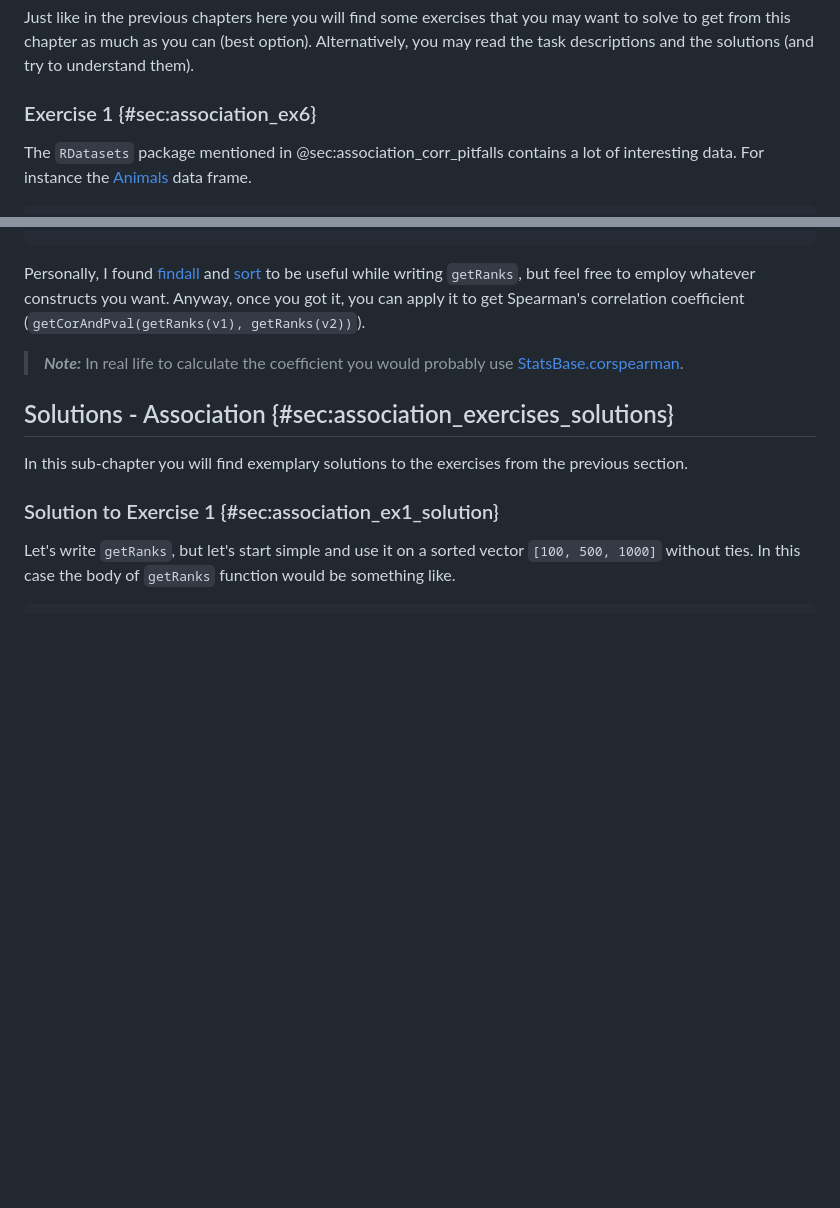
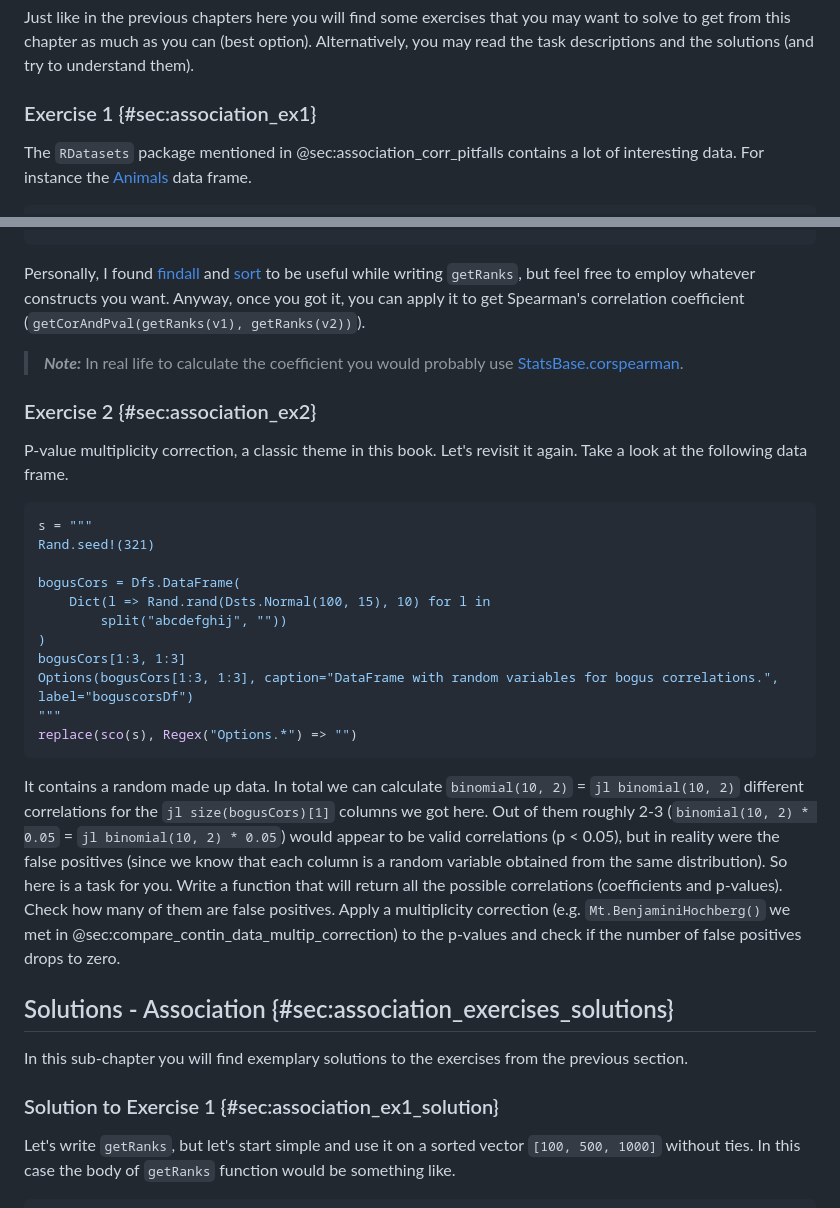
Before and after one commit to b-lukaszuk/RJ_BS_eng, a Markdown page: contents/association.md, 2 parts joined by grey strips. Rendered like a GitHub page; blank space fills up the shorter version.

Commit message:
added task description for ch07/ex2

````diff
--- a/contents/association.md
+++ b/contents/association.md
@@ -592,7 +592,7 @@ may want to solve to get from this chapter as much as you can (best
 option). Alternatively, you may read the task descriptions and the solutions
 (and try to understand them).
 
-### Exercise 1 {#sec:association_ex6}
+### Exercise 1 {#sec:association_ex1}
 
 The `RDatasets` package mentioned in @sec:association_corr_pitfalls contains a
 lot of interesting data. For instance the
@@ -665,6 +665,37 @@ correlation coefficient (`getCorAndPval(getRanks(v1), getRanks(v2))`).
 
 > **_Note:_** In real life to calculate the coefficient you would probably use
 > [StatsBase.corspearman](https://juliastats.org/StatsBase.jl/stable/ranking/#StatsBase.corspearman).
+
+### Exercise 2 {#sec:association_ex2}
+
+P-value multiplicity correction, a classic theme in this book. Let's revisit it
+again. Take a look at the following data frame.
+
+```jl
+s = """
+Rand.seed!(321)
+
+bogusCors = Dfs.DataFrame(
+	Dict(l => Rand.rand(Dsts.Normal(100, 15), 10) for l in
+		split("abcdefghij", ""))
+)
+bogusCors[1:3, 1:3]
+Options(bogusCors[1:3, 1:3], caption="DataFrame with random variables for bogus correlations.", label="boguscorsDf")
+"""
+replace(sco(s), Regex("Options.*") => "")
+```
+
+It contains a random made up data. In total we can calculate `binomial(10, 2)` =
+ `jl binomial(10, 2)` different correlations for the `jl size(bogusCors)[1]`
+columns we got here. Out of them roughly 2-3 (`binomial(10, 2) * 0.05` =
+ `jl binomial(10, 2) * 0.05`) would appear to be valid correlations (p < 0.05),
+but in reality were the false positives (since we know that each column is a
+random variable obtained from the same distribution). So here is a task for
+you. Write a function that will return all the possible correlations
+(coefficients and p-values). Check how many of them are false positives. Apply a
+multiplicity correction (e.g. `Mt.BenjaminiHochberg()` we met in
+@sec:compare_contin_data_multip_correction) to the p-values and check if the
+number of false positives drops to zero.
 
 ## Solutions - Association {#sec:association_exercises_solutions}
 
````
